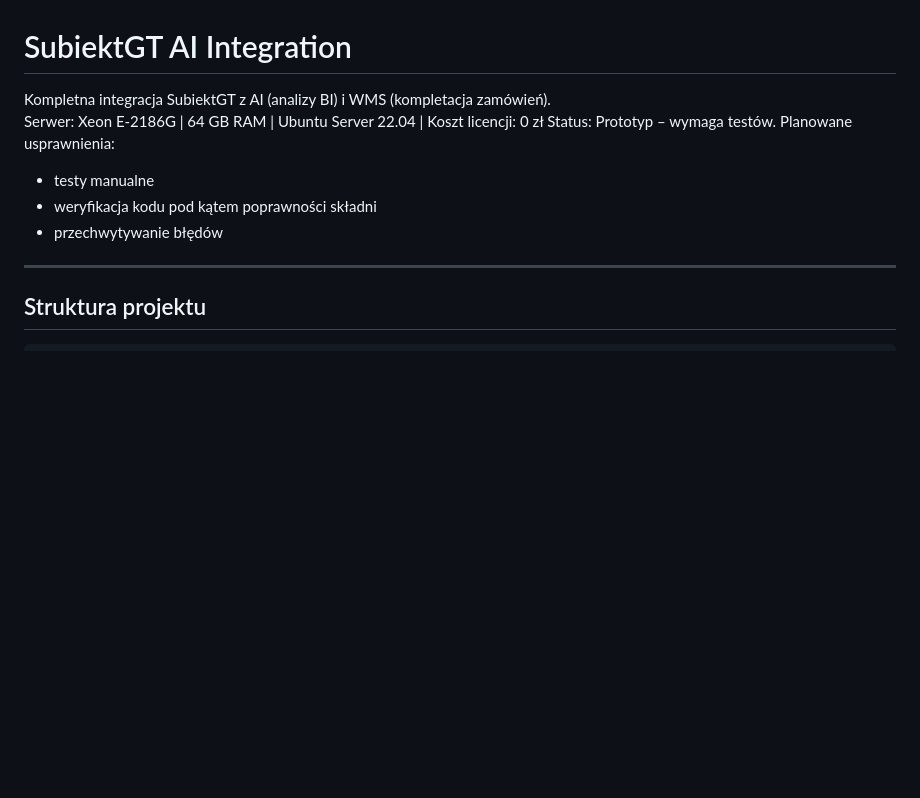
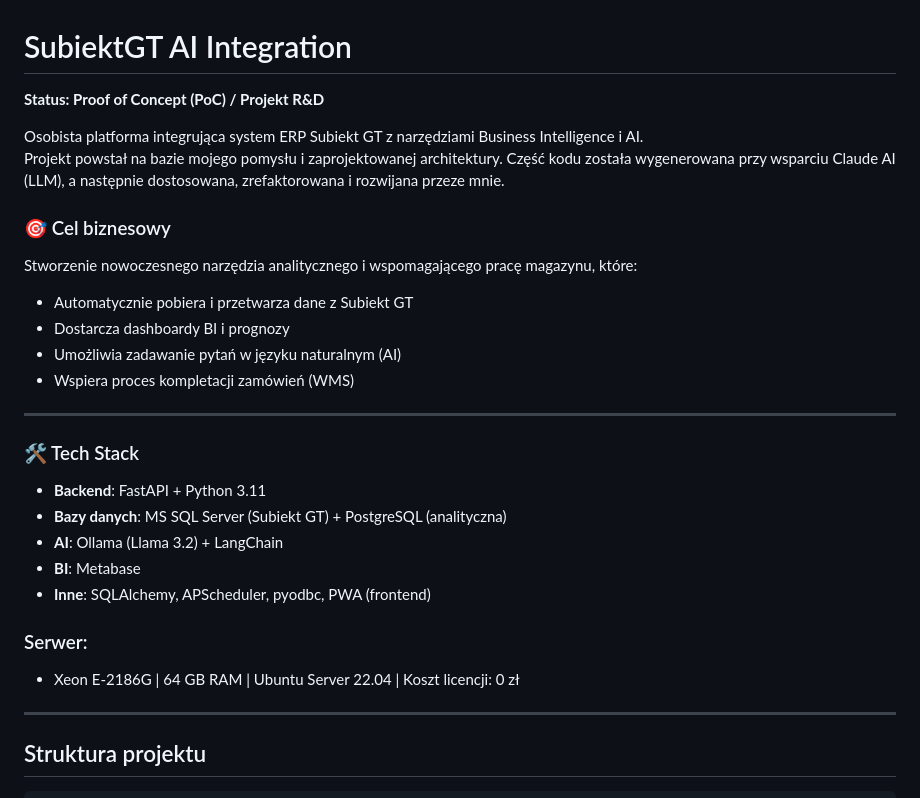
Before and after one commit to sebekbr/subiekt-ai-sales-analytics-platform, a Markdown page: README.md, the part around the change. GitHub-like rendering; blank space fills up the shorter version.

Commit message:
Revise README with project status and details
Updated project status to Proof of Concept and expanded project description. Added business goals and tech stack details.

```diff
--- a/README.md
+++ b/README.md
@@ -1,11 +1,29 @@
 # SubiektGT AI Integration
 
-Kompletna integracja SubiektGT z AI (analizy BI) i WMS (kompletacja zamówień).
-Serwer: Xeon E-2186G | 64 GB RAM | Ubuntu Server 22.04 | Koszt licencji: 0 zł
-Status: Prototyp – wymaga testów. Planowane usprawnienia:
-- testy manualne
-- weryfikacja kodu pod kątem poprawności składni
-- przechwytywanie błędów
+**Status: Proof of Concept (PoC) / Projekt R&D**
+
+Osobista platforma integrująca system ERP Subiekt GT z narzędziami Business Intelligence i AI.
+Projekt powstał na bazie mojego pomysłu i zaprojektowanej architektury. Część kodu została wygenerowana przy wsparciu Claude AI (LLM), a następnie dostosowana, zrefaktorowana i rozwijana przeze mnie.
+
+### 🎯 Cel biznesowy
+Stworzenie nowoczesnego narzędzia analitycznego i wspomagającego pracę magazynu, które:
+- Automatycznie pobiera i przetwarza dane z Subiekt GT
+- Dostarcza dashboardy BI i prognozy
+- Umożliwia zadawanie pytań w języku naturalnym (AI)
+- Wspiera proces kompletacji zamówień (WMS)
+
+---
+
+### 🛠 Tech Stack
+- **Backend**: FastAPI + Python 3.11
+- **Bazy danych**: MS SQL Server (Subiekt GT) + PostgreSQL (analityczna)
+- **AI**: Ollama (Llama 3.2) + LangChain
+- **BI**: Metabase
+- **Inne**: SQLAlchemy, APScheduler, pyodbc, PWA (frontend)
+
+### Serwer:
+- Xeon E-2186G | 64 GB RAM | Ubuntu Server 22.04 | Koszt licencji: 0 zł
+
 ---
 
 ## Struktura projektu
```
